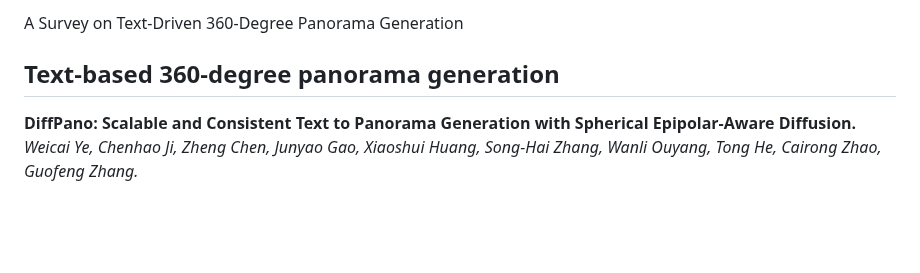
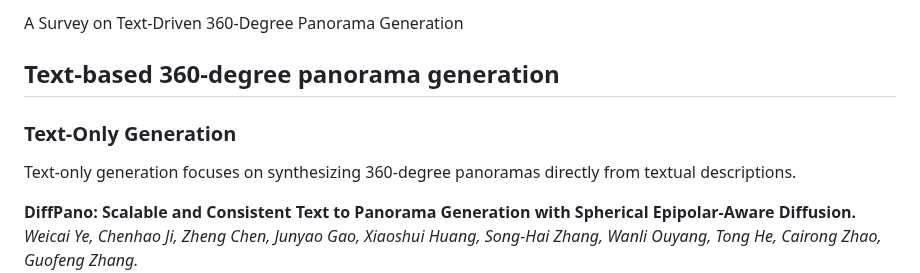
Before and after one commit to littlewhitesea/Text-Driven-Pano-Gen, a Markdown page: README.md, the part around the change. GitHub-like rendering; blank space fills up the shorter version.

```diff
--- a/README.md
+++ b/README.md
@@ -2,6 +2,10 @@
 A Survey on Text-Driven 360-Degree Panorama Generation
 
 ## Text-based 360-degree panorama generation
+
+### Text-Only Generation
+
+Text-only generation focuses on synthesizing 360-degree panoramas directly from textual descriptions.
 
 **DiffPano: Scalable and Consistent Text to Panorama Generation with Spherical Epipolar-Aware Diffusion.**<br>
 *Weicai Ye, Chenhao Ji, Zheng Chen, Junyao Gao, Xiaoshui Huang, Song-Hai Zhang, Wanli Ouyang, Tong He, Cairong Zhao, Guofeng Zhang.*<br>
```
